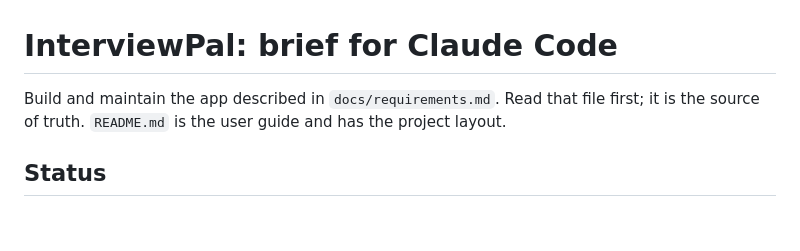
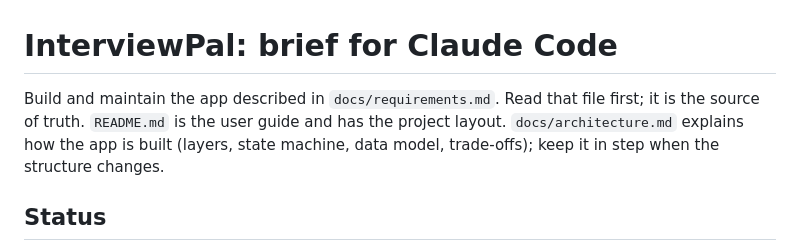
Before and after one commit to mehulp/interview-pal, a Markdown page: CLAUDE.md, the part around the change. Drawn GitHub-style; blank space fills up the shorter version.

```diff
--- a/CLAUDE.md
+++ b/CLAUDE.md
@@ -1,6 +1,6 @@
 # InterviewPal: brief for Claude Code
 
-Build and maintain the app described in `docs/requirements.md`. Read that file first; it is the source of truth. `README.md` is the user guide and has the project layout.
+Build and maintain the app described in `docs/requirements.md`. Read that file first; it is the source of truth. `README.md` is the user guide and has the project layout. `docs/architecture.md` explains how the app is built (layers, state machine, data model, trade-offs); keep it in step when the structure changes.
 
 ## Status
 
```
Also changed, not shown: README.md (+2 -1 lines), docs/architecture.md (added, +275 -0 lines).
